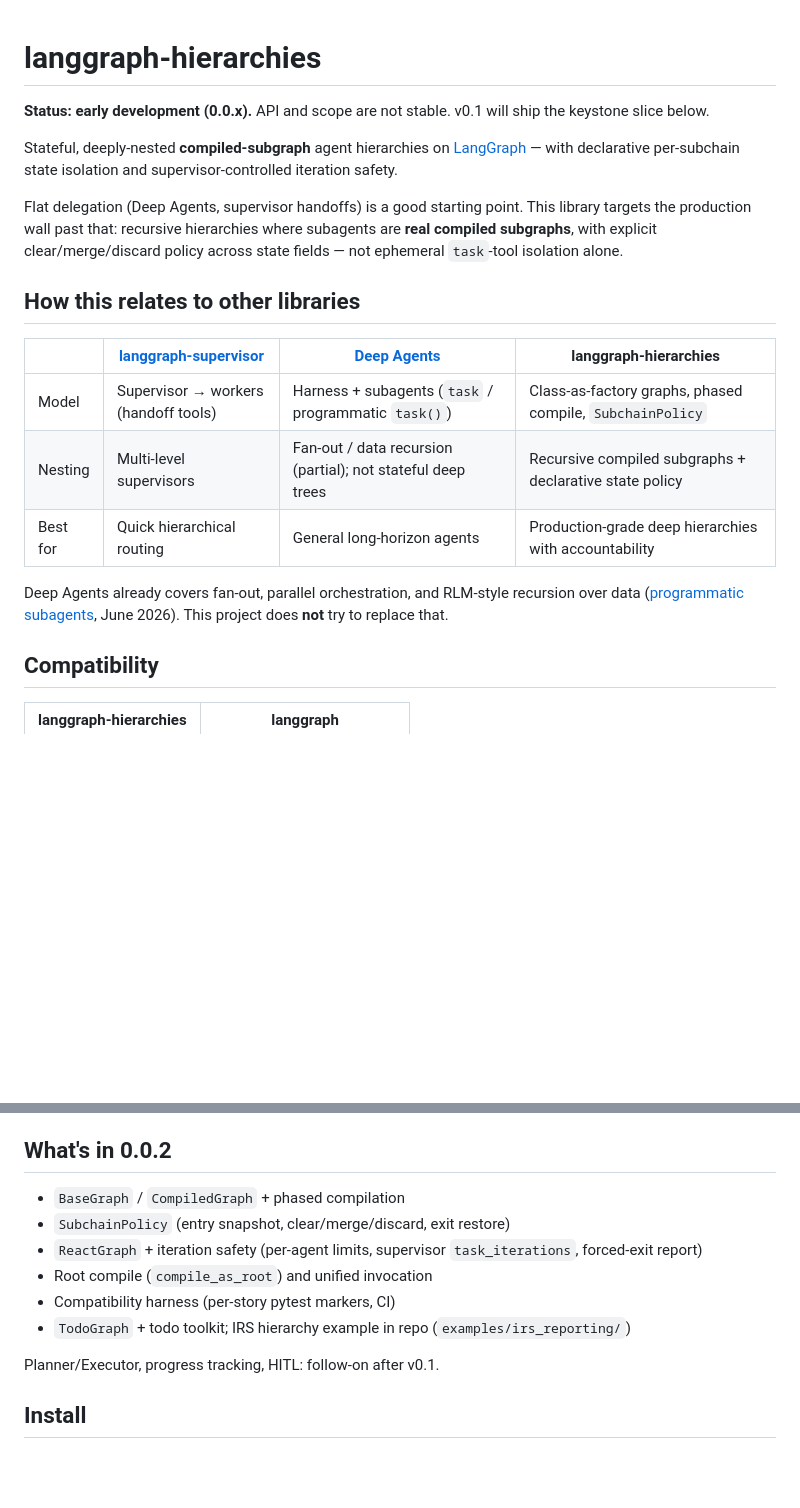
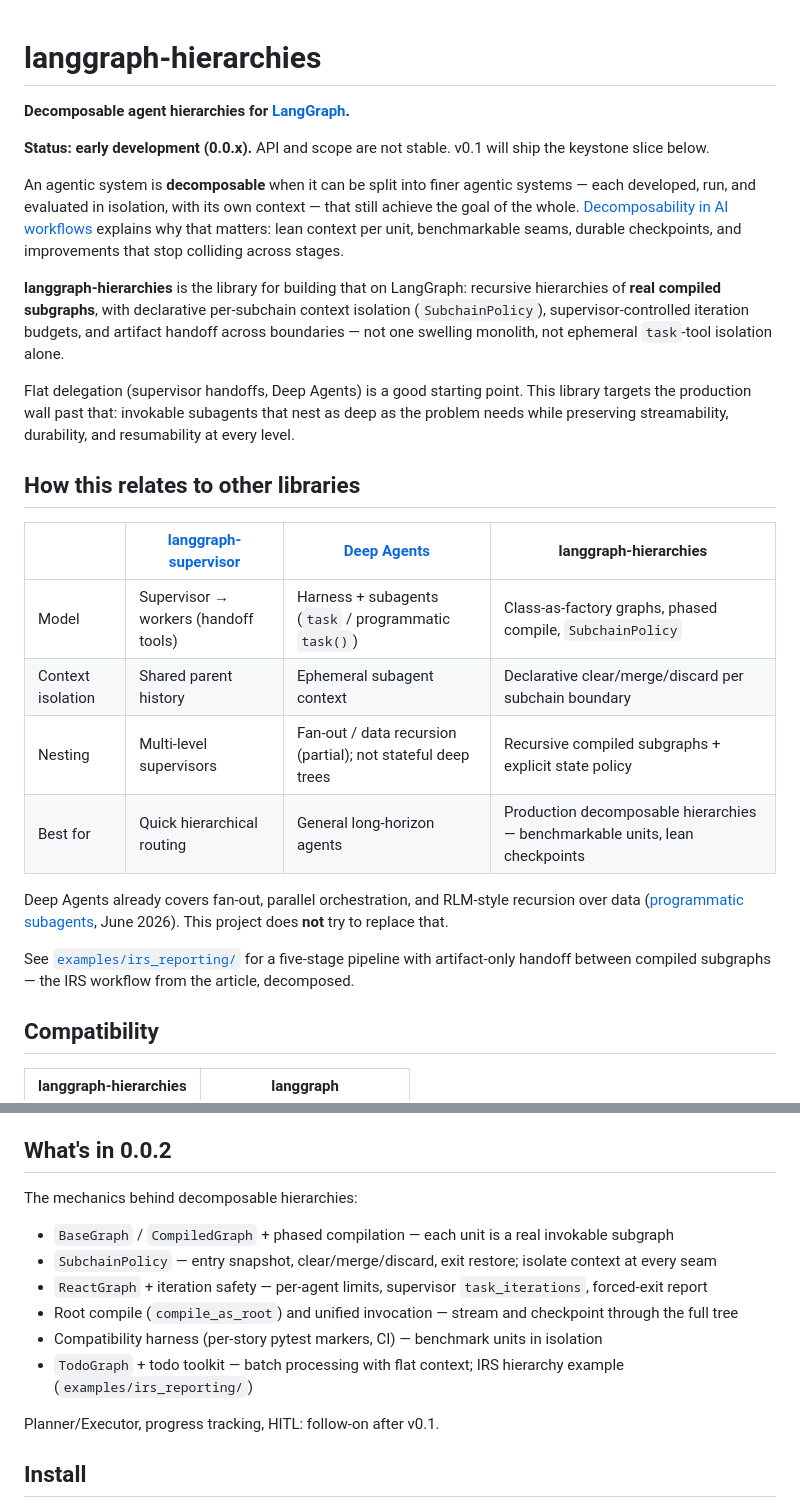
Before and after one commit to korrino222/langgraph-hierarchies, a Markdown page: README.md, 2 parts joined by grey strips. Drawn GitHub-style; blank space fills up the shorter version.

Commit message:
README.md - positioning as decomposable framework

```diff
--- a/README.md
+++ b/README.md
@@ -1,20 +1,27 @@
 # langgraph-hierarchies
+
+**Decomposable agent hierarchies for [LangGraph](https://github.com/langchain-ai/langgraph).**
 
 **Status: early development (0.0.x).** API and scope are not stable. v0.1 will ship the keystone slice below.
 
-Stateful, deeply-nested **compiled-subgraph** agent hierarchies on [LangGraph](https://github.com/langchain-ai/langgraph) — with declarative per-subchain state isolation and supervisor-controlled iteration safety.
+An agentic system is **decomposable** when it can be split into finer agentic systems — each developed, run, and evaluated in isolation, with its own context — that still achieve the goal of the whole. [Decomposability in AI workflows](https://medium.com/@ishish222/decomposability-in-ai-workflows-what-it-is-and-why-you-want-it-c12c9a939565) explains why that matters: lean context per unit, benchmarkable seams, durable checkpoints, and improvements that stop colliding across stages.
 
-Flat delegation (Deep Agents, supervisor handoffs) is a good starting point. This library targets the production wall past that: recursive hierarchies where subagents are **real compiled subgraphs**, with explicit clear/merge/discard policy across state fields — not ephemeral `task`-tool isolation alone.
+**langgraph-hierarchies** is the library for building that on LangGraph: recursive hierarchies of **real compiled subgraphs**, with declarative per-subchain context isolation (`SubchainPolicy`), supervisor-controlled iteration budgets, and artifact handoff across boundaries — not one swelling monolith, not ephemeral `task`-tool isolation alone.
+
+Flat delegation (supervisor handoffs, Deep Agents) is a good starting point. This library targets the production wall past that: invokable subagents that nest as deep as the problem needs while preserving streamability, durability, and resumability at every level.
 
 ## How this relates to other libraries
 
 | | [langgraph-supervisor](https://pypi.org/project/langgraph-supervisor/) | [Deep Agents](https://pypi.org/project/deepagents/) | langgraph-hierarchies |
 | --- | --- | --- | --- |
 | Model | Supervisor → workers (handoff tools) | Harness + subagents (`task` / programmatic `task()`) | Class-as-factory graphs, phased compile, `SubchainPolicy` |
-| Nesting | Multi-level supervisors | Fan-out / data recursion (partial); not stateful deep trees | Recursive compiled subgraphs + declarative state policy |
-| Best for | Quick hierarchical routing | General long-horizon agents | Production-grade deep hierarchies with accountability |
+| Context isolation | Shared parent history | Ephemeral subagent context | Declarative clear/merge/discard per subchain boundary |
+| Nesting | Multi-level supervisors | Fan-out / data recursion (partial); not stateful deep trees | Recursive compiled subgraphs + explicit state policy |
+| Best for | Quick hierarchical routing | General long-horizon agents | Production decomposable hierarchies — benchmarkable units, lean checkpoints |
 
 Deep Agents already covers fan-out, parallel orchestration, and RLM-style recursion over data ([programmatic subagents](https://docs.langchain.com/oss/python/deepagents/programmatic-subagents), June 2026). This project does **not** try to replace that.
+
+See [`examples/irs_reporting/`](examples/irs_reporting/) for a five-stage pipeline with artifact-only handoff between compiled subgraphs — the IRS workflow from the article, decomposed.
 
 ## Compatibility
 
@@ -36,12 +43,14 @@ CI runs `ruff` and `pytest` on every push/PR (Python 3.10–3.13). Tests use scr
 
 ## What's in 0.0.2
 
-- `BaseGraph` / `CompiledGraph` + phased compilation
-- `SubchainPolicy` (entry snapshot, clear/merge/discard, exit restore)
-- `ReactGraph` + iteration safety (per-agent limits, supervisor `task_iterations`, forced-exit report)
-- Root compile (`compile_as_root`) and unified invocation
-- Compatibility harness (per-story pytest markers, CI)
-- `TodoGraph` + todo toolkit; IRS hierarchy example in repo (`examples/irs_reporting/`)
+The mechanics behind decomposable hierarchies:
+
+- `BaseGraph` / `CompiledGraph` + phased compilation — each unit is a real invokable subgraph
+- `SubchainPolicy` — entry snapshot, clear/merge/discard, exit restore; isolate context at every seam
+- `ReactGraph` + iteration safety — per-agent limits, supervisor `task_iterations`, forced-exit report
+- Root compile (`compile_as_root`) and unified invocation — stream and checkpoint through the full tree
+- Compatibility harness (per-story pytest markers, CI) — benchmark units in isolation
+- `TodoGraph` + todo toolkit — batch processing with flat context; IRS hierarchy example (`examples/irs_reporting/`)
 
 Planner/Executor, progress tracking, HITL: follow-on after v0.1.
 
```
